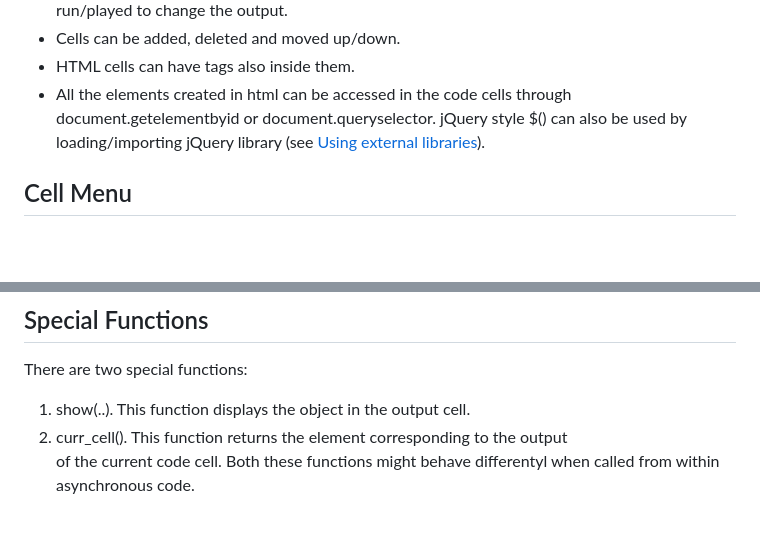
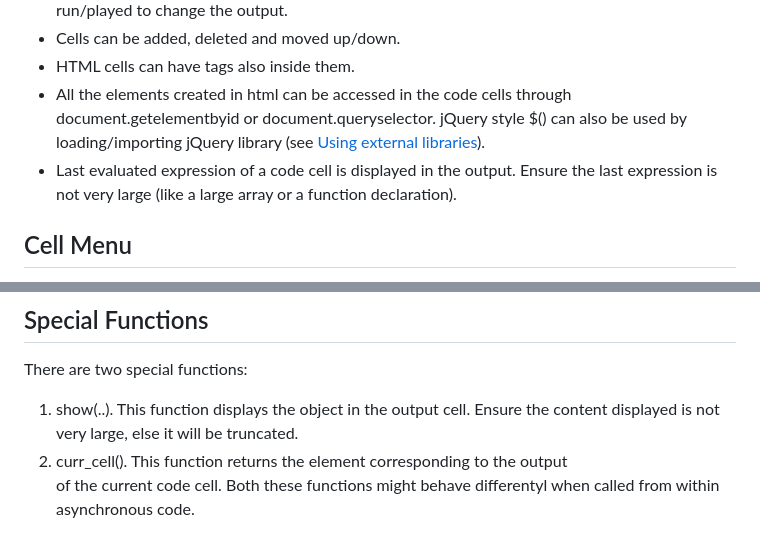
Before and after one commit to gopi-suvanam/scribbler, a Markdown page: DOCS.md, 2 parts joined by grey strips. Drawn GitHub-style; blank space fills up the shorter version.

```diff
--- a/DOCS.md
+++ b/DOCS.md
@@ -24,6 +24,7 @@
 - Cells can be added, deleted and moved up/down.
 - HTML cells can have <style> tags also inside them.
 - All the elements created in html can be accessed in the code cells through document.getelementbyid or document.queryselector. jQuery style $() can also be used by loading/importing jQuery library (see [Using external libraries](#using-external-libraries)).
+- Last evaluated expression of a code cell is displayed in the output. Ensure the last expression is not very large (like a large array or a function declaration).
 ## Cell Menu
 Certain operations can be done on cell-menu. The cell-menu is at top-right corner of the cell (for smaller screens it is above the cell). The menu consists of:
   1. Toggling type of cell from code to html and vice-versa
@@ -52,7 +53,7 @@ The edit menu consists of:
 - When a file is loded from or pushed to GitHub, the URL updates to this format. The URL can be shared with others for easy collaboration.
 ## Special Functions
 There are two special functions:
-  1. show(..). This function displays the object in the output cell.
+  1. show(..). This function displays the object in the output cell. Ensure the content displayed is not very large, else it will be truncated.
   2. curr_cell(). This function returns the element corresponding to the output <div> of the current code cell.
 Both these functions might behave differentyl when called from within asynchronous code.
 ## Keyboard Shortcuts
```
